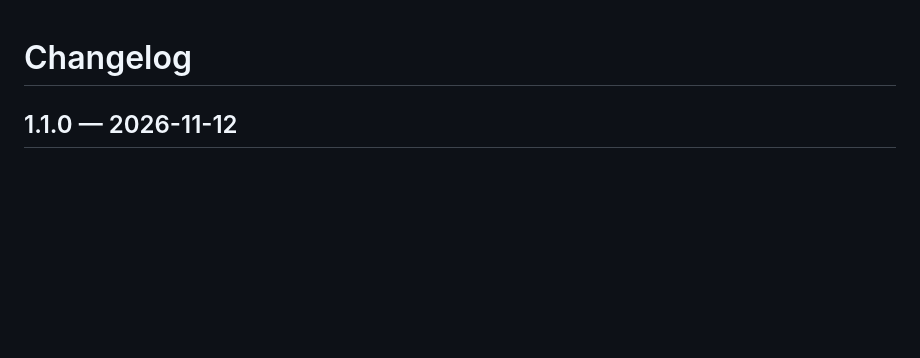
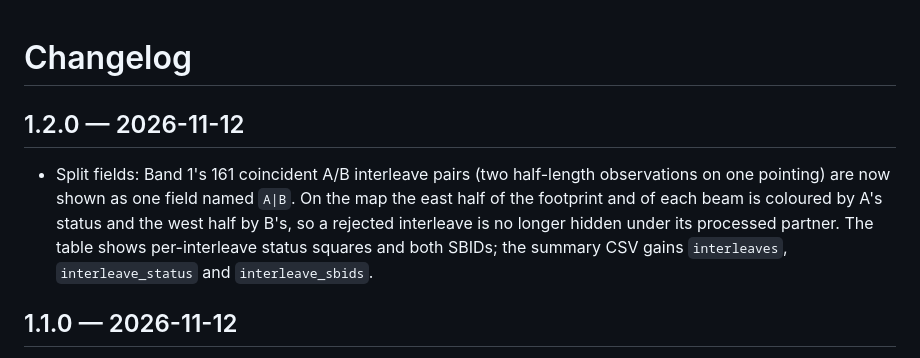
Before and after one commit to POSSUM-Collaboration/possum-coverage-checker, a Markdown page: CHANGELOG.md, the part around the change. GitHub-like rendering; blank space fills up the shorter version.

```diff
--- a/CHANGELOG.md
+++ b/CHANGELOG.md
@@ -1,4 +1,8 @@
 # Changelog
+
+## 1.2.0 — 2026-11-12
+
+- Split fields: Band 1's 161 coincident A/B interleave pairs (two half-length observations on one pointing) are now shown as one field named `A|B`. On the map the east half of the footprint and of each beam is coloured by A's status and the west half by B's, so a rejected interleave is no longer hidden under its processed partner. The table shows per-interleave status squares and both SBIDs; the summary CSV gains `interleaves`, `interleave_status` and `interleave_sbids`.
 
 ## 1.1.0 — 2026-11-12
 
```
Also changed, not shown: docs/USER_GUIDE.md (+13 -0 lines), docs/images/split.png (added), 6 other files.
